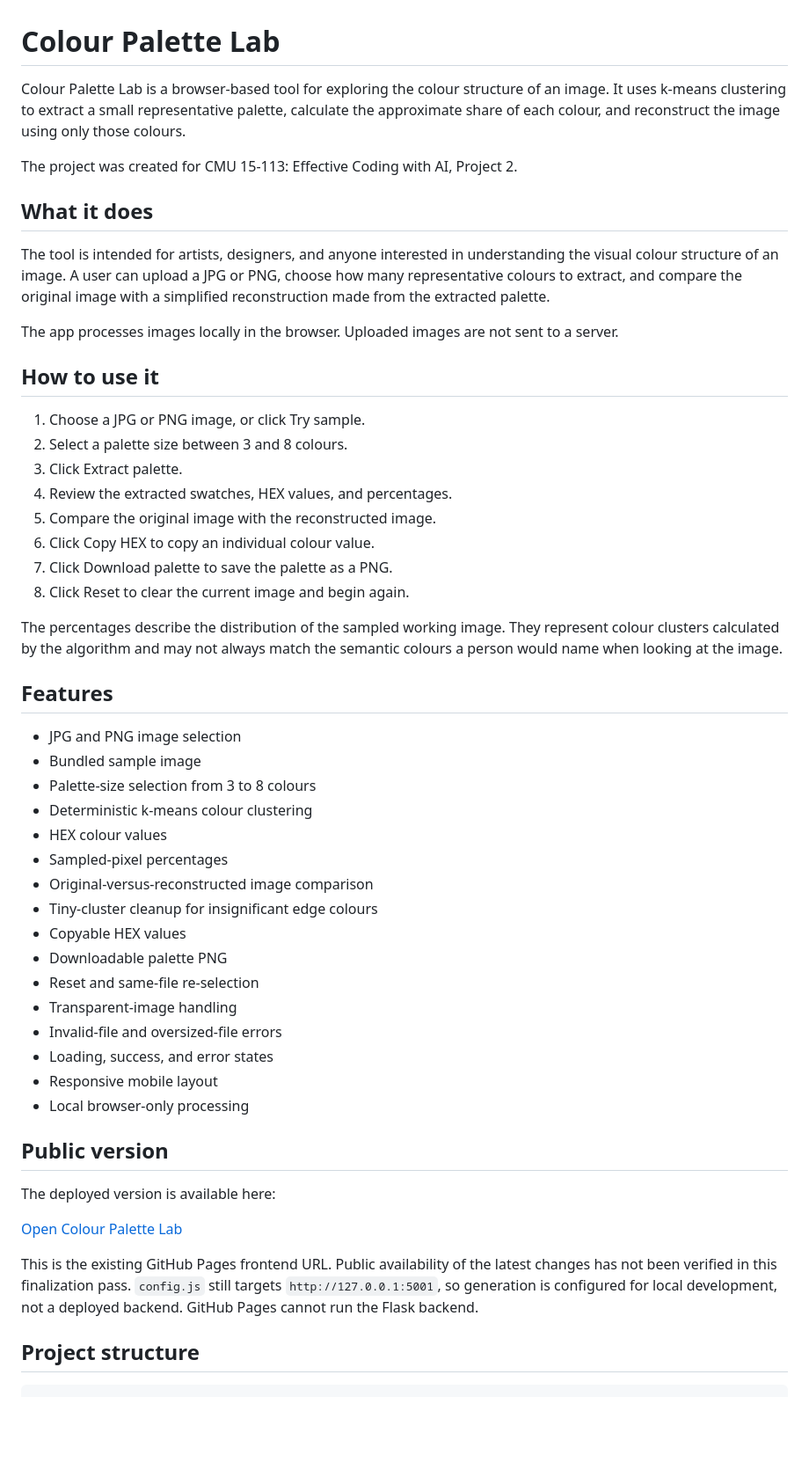
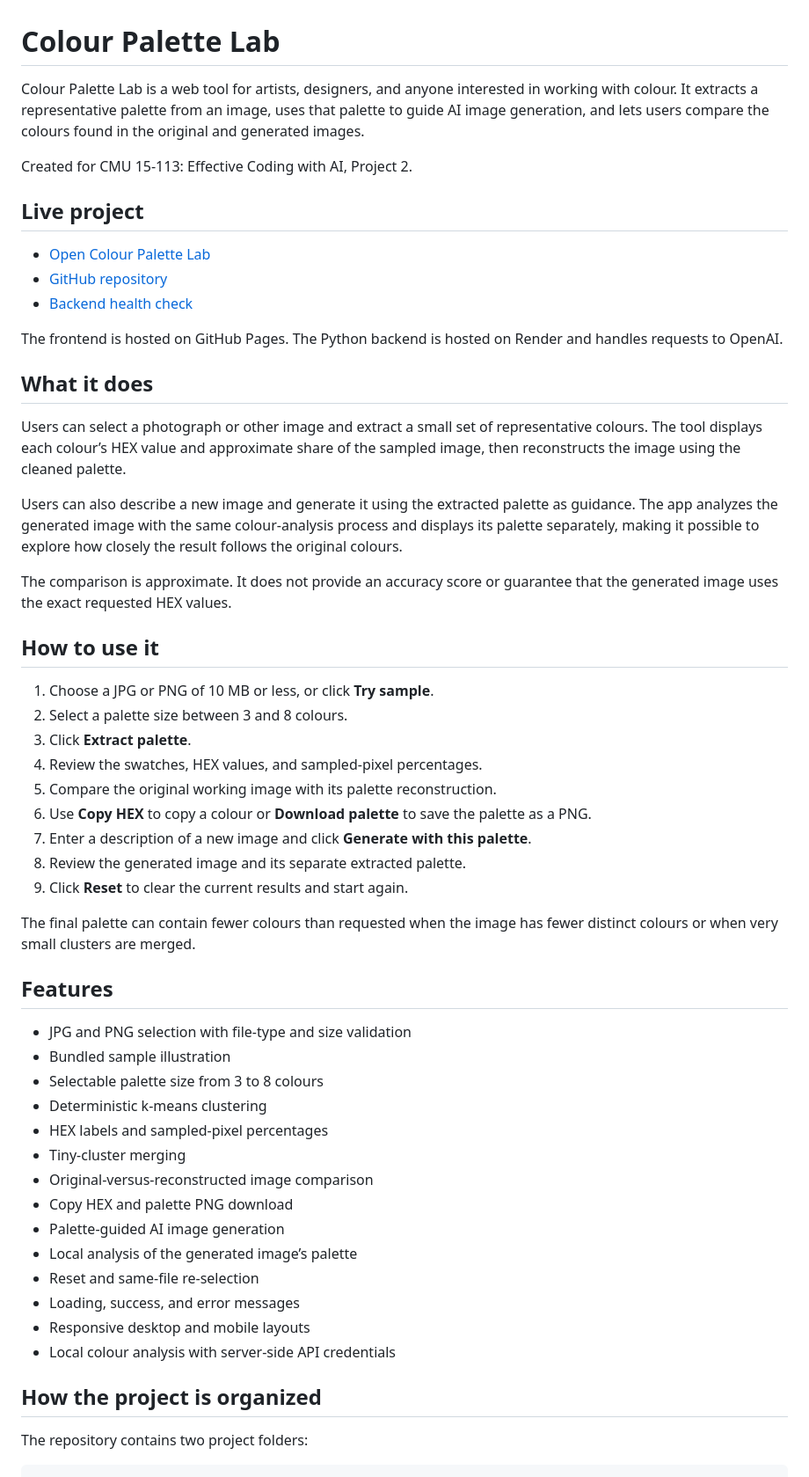
Before and after one commit to fatimajshah/113-Portfolio-, a Markdown page: palette-lab/README.md, the part around one of its changes. Shown at 88% size. GitHub-like rendering; blank space fills up the shorter version.

````diff
--- a/palette-lab/README.md
+++ b/palette-lab/README.md
@@ -1,57 +1,59 @@
 # Colour Palette Lab
 
-Colour Palette Lab is a browser-based tool for exploring the colour structure of an image. It uses k-means clustering to extract a small representative palette, calculate the approximate share of each colour, and reconstruct the image using only those colours.
+Colour Palette Lab is a web tool for artists, designers, and anyone interested in working with colour. It extracts a representative palette from an image, uses that palette to guide AI image generation, and lets users compare the colours found in the original and generated images.
 
-The project was created for CMU 15-113: Effective Coding with AI, Project 2.
+Created for CMU 15-113: Effective Coding with AI, Project 2.
+
+## Live project
+
+- [Open Colour Palette Lab](https://fatimajshah.github.io/113-Portfolio-/palette-lab/)
+- [GitHub repository](https://github.com/fatimajshah/113-Portfolio-)
+- [Backend health check](https://one13-portfolio.onrender.com/health)
+
+The frontend is hosted on GitHub Pages. The Python backend is hosted on Render and handles requests to OpenAI.
 
 ## What it does
 
-The tool is intended for artists, designers, and anyone interested in understanding the visual colour structure of an image.
-A user can upload a JPG or PNG, choose how many representative colours to extract, and compare the original image with a simplified reconstruction made from the extracted palette.
+Users can select a photograph or other image and extract a small set of representative colours. The tool displays each colour’s HEX value and approximate share of the sampled image, then reconstructs the image using the cleaned palette.
 
-The app processes images locally in the browser. Uploaded images are not sent to a server.
+Users can also describe a new image and generate it using the extracted palette as guidance. The app analyzes the generated image with the same colour-analysis process and displays its palette separately, making it possible to explore how closely the result follows the original colours.
+
+The comparison is approximate. It does not provide an accuracy score or guarantee that the generated image uses the exact requested HEX values.
 
 ## How to use it
 
-1. Choose a JPG or PNG image, or click Try sample.
+1. Choose a JPG or PNG of 10 MB or less, or click **Try sample**.
 2. Select a palette size between 3 and 8 colours.
-3. Click Extract palette.
-4. Review the extracted swatches, HEX values, and percentages.
-5. Compare the original image with the reconstructed image.
-6. Click Copy HEX to copy an individual colour value.
-7. Click Download palette to save the palette as a PNG.
-8. Click Reset to clear the current image and begin again.
+3. Click **Extract palette**.
+4. Review the swatches, HEX values, and sampled-pixel percentages.
+5. Compare the original working image with its palette reconstruction.
+6. Use **Copy HEX** to copy a colour or **Download palette** to save the palette as a PNG.
+7. Enter a description of a new image and click **Generate with this palette**.
+8. Review the generated image and its separate extracted palette.
+9. Click **Reset** to clear the current results and start again.
 
-The percentages describe the distribution of the sampled working image. They represent colour clusters calculated by the algorithm and may not always match the semantic colours a person would name when looking at the image.
+The final palette can contain fewer colours than requested when the image has fewer distinct colours or when very small clusters are merged.
 
 ## Features
 
-- JPG and PNG image selection
-- Bundled sample image
-- Palette-size selection from 3 to 8 colours
-- Deterministic k-means colour clustering
-- HEX colour values
-- Sampled-pixel percentages
+- JPG and PNG selection with file-type and size validation
+- Bundled sample illustration
+- Selectable palette size from 3 to 8 colours
+- Deterministic k-means clustering
+- HEX labels and sampled-pixel percentages
+- Tiny-cluster merging
 - Original-versus-reconstructed image comparison
-- Tiny-cluster cleanup for insignificant edge colours
-- Copyable HEX values
-- Downloadable palette PNG
+- Copy HEX and palette PNG download
+- Palette-guided AI image generation
+- Local analysis of the generated image’s palette
 - Reset and same-file re-selection
-- Transparent-image handling
-- Invalid-file and oversized-file errors
-- Loading, success, and error states
-- Responsive mobile layout
-- Local browser-only processing
+- Loading, success, and error messages
+- Responsive desktop and mobile layouts
+- Local colour analysis with server-side API credentials
 
-## Public version
+## How the project is organized
 
-The deployed version is available here:
-
-[Open Colour Palette Lab](https://fatimajshah.github.io/113-Portfolio-/palette-lab/)
-
-This is the existing GitHub Pages frontend URL. Public availability of the latest changes has not been verified in this finalization pass. `config.js` still targets `http://127.0.0.1:5001`, so generation is configured for local development, not a deployed backend. GitHub Pages cannot run the Flask backend.
-
-## Project structure
+The repository contains two project folders:
 
 ```text
 palette-lab/
````
Also changed, not shown: other parts of palette-lab/README.md (+213 -135 lines).
